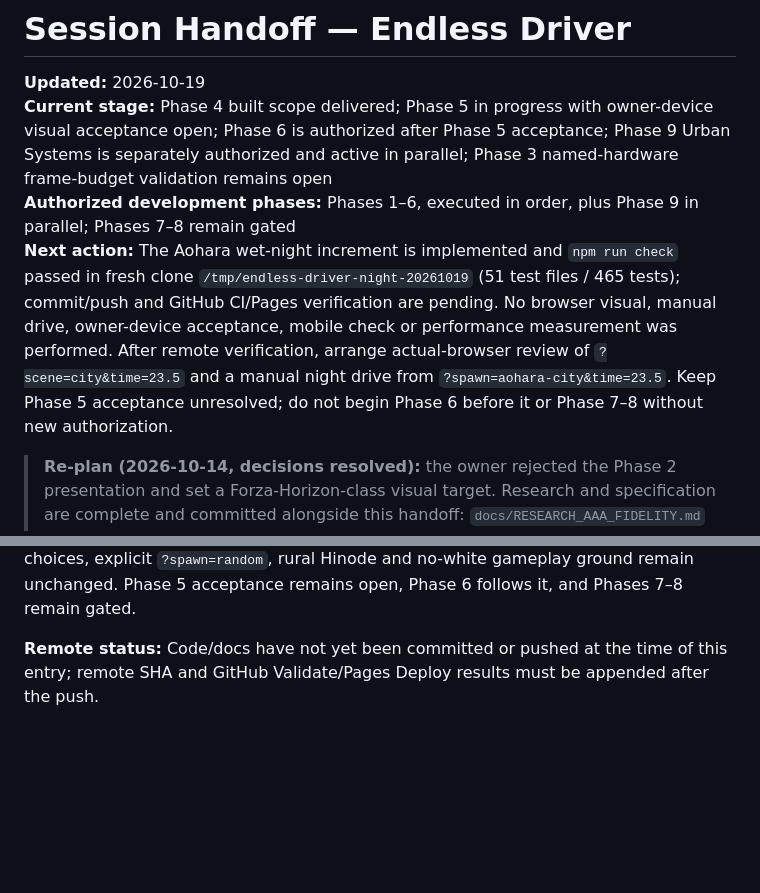
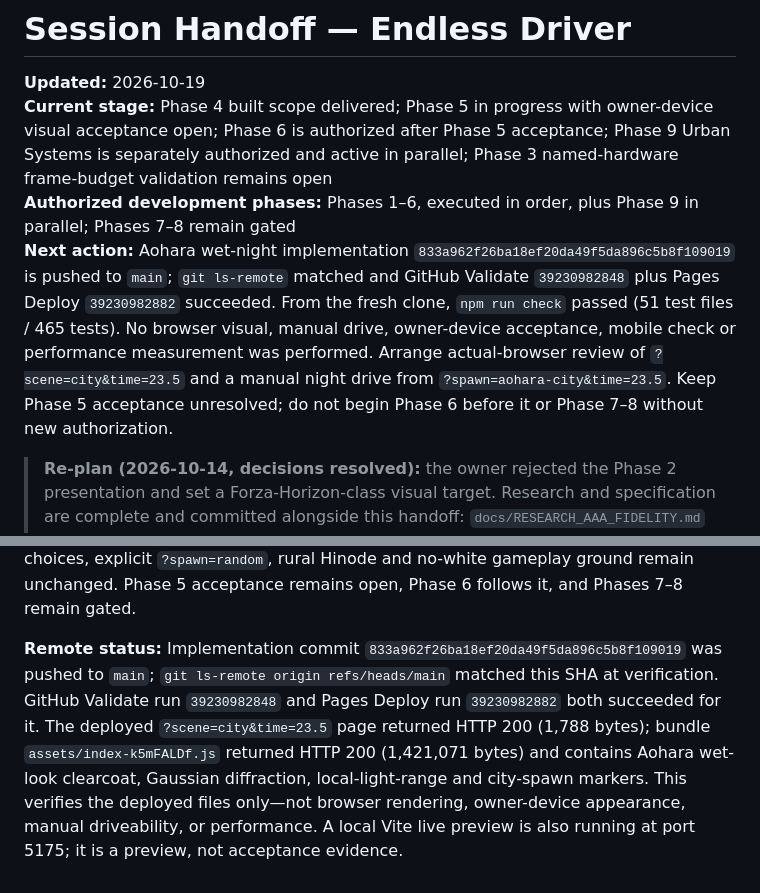
Before and after one commit to mdraficode/Endless-Driver, a Markdown page: docs/SESSION_HANDOFF.md, 2 parts joined by grey strips. Rendered like a GitHub page; blank space fills up the shorter version.

```diff
--- a/docs/SESSION_HANDOFF.md
+++ b/docs/SESSION_HANDOFF.md
@@ -3,7 +3,7 @@
 **Updated:** 2026-10-19
 **Current stage:** Phase 4 built scope delivered; Phase 5 in progress with owner-device visual acceptance open; Phase 6 is authorized after Phase 5 acceptance; Phase 9 Urban Systems is separately authorized and active in parallel; Phase 3 named-hardware frame-budget validation remains open
 **Authorized development phases:** Phases 1–6, executed in order, plus Phase 9 in parallel; Phases 7–8 remain gated
-**Next action:** The Aohara wet-night increment is implemented and `npm run check` passed in fresh clone `/tmp/endless-driver-night-20261019` (51 test files / 465 tests); commit/push and GitHub CI/Pages verification are pending. No browser visual, manual drive, owner-device acceptance, mobile check or performance measurement was performed. After remote verification, arrange actual-browser review of `?scene=city&time=23.5` and a manual night drive from `?spawn=aohara-city&time=23.5`. Keep Phase 5 acceptance unresolved; do not begin Phase 6 before it or Phase 7–8 without new authorization.
+**Next action:** Aohara wet-night implementation `833a962f26ba18ef20da49f5da896c5b8f109019` is pushed to `main`; `git ls-remote` matched and GitHub Validate `39230982848` plus Pages Deploy `39230982882` succeeded. From the fresh clone, `npm run check` passed (51 test files / 465 tests). No browser visual, manual drive, owner-device acceptance, mobile check or performance measurement was performed. Arrange actual-browser review of `?scene=city&time=23.5` and a manual night drive from `?spawn=aohara-city&time=23.5`. Keep Phase 5 acceptance unresolved; do not begin Phase 6 before it or Phase 7–8 without new authorization.
 
 > **Re-plan (2026-10-14, decisions resolved):** the owner rejected the Phase 2 presentation and set a
 > Forza-Horizon-class visual target. Research and specification are complete and committed alongside
@@ -1644,4 +1644,4 @@ The owner explicitly authorized a new urban-systems track to begin immediately,
 
 **Visual/device status:** No browser render, manual driving, WebGPU/WebGL capture, owner-device review, mobile check, performance measurement, or owner acceptance was performed. The automated tests verify material configuration and light-selection math, not shader rendering or appearance. Review `?scene=city&time=23.5` and manually drive `?spawn=aohara-city&time=23.5`; no visual or performance claims should be made until those checks are recorded. The default Central Avenue start, pinned `?spawn=<id>` choices, explicit `?spawn=random`, rural Hinode and no-white gameplay ground remain unchanged. Phase 5 acceptance remains open, Phase 6 follows it, and Phases 7–8 remain gated.
 
-**Remote status:** Code/docs have not yet been committed or pushed at the time of this entry; remote SHA and GitHub Validate/Pages Deploy results must be appended after the push.
+**Remote status:** Implementation commit `833a962f26ba18ef20da49f5da896c5b8f109019` was pushed to `main`; `git ls-remote origin refs/heads/main` matched this SHA at verification. GitHub Validate run `39230982848` and Pages Deploy run `39230982882` both succeeded for it. The deployed `?scene=city&time=23.5` page returned HTTP 200 (1,788 bytes); bundle `assets/index-k5mFALDf.js` returned HTTP 200 (1,421,071 bytes) and contains Aohara wet-look clearcoat, Gaussian diffraction, local-light-range and city-spawn markers. This verifies the deployed files only—not browser rendering, owner-device appearance, manual driveability, or performance. A local Vite live preview is also running at port 5175; it is a preview, not acceptance evidence.
```
Also changed, not shown: README.md (+1 -1 lines).
